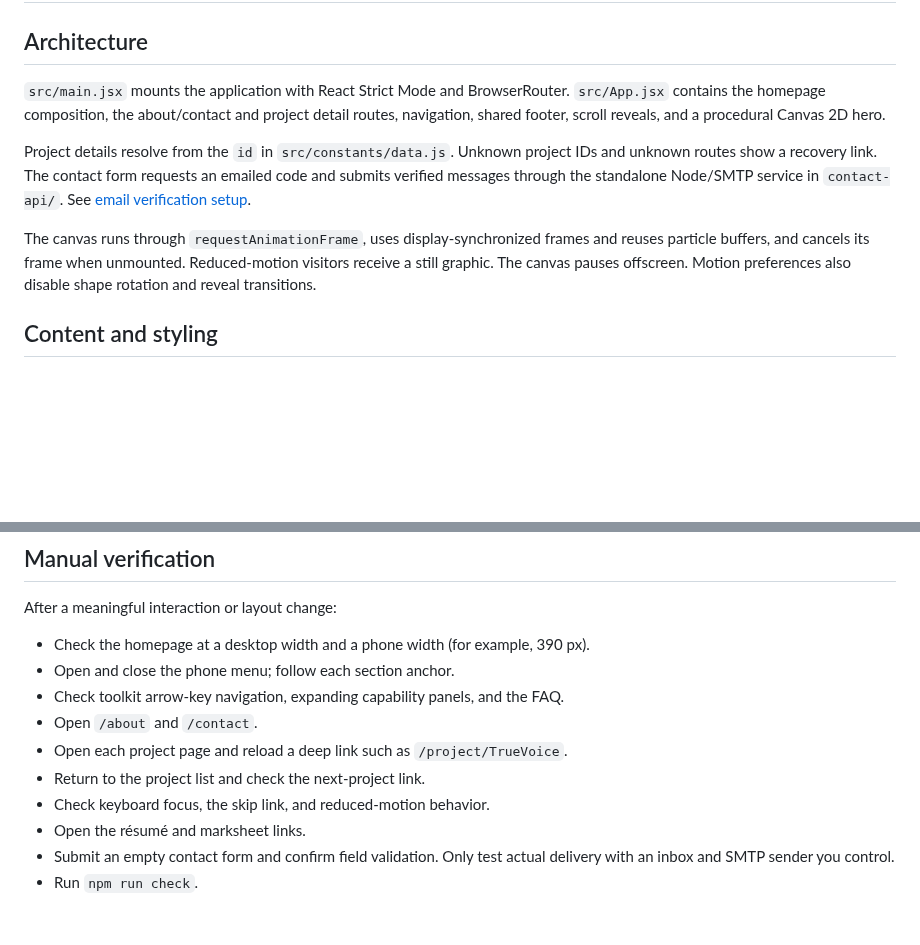
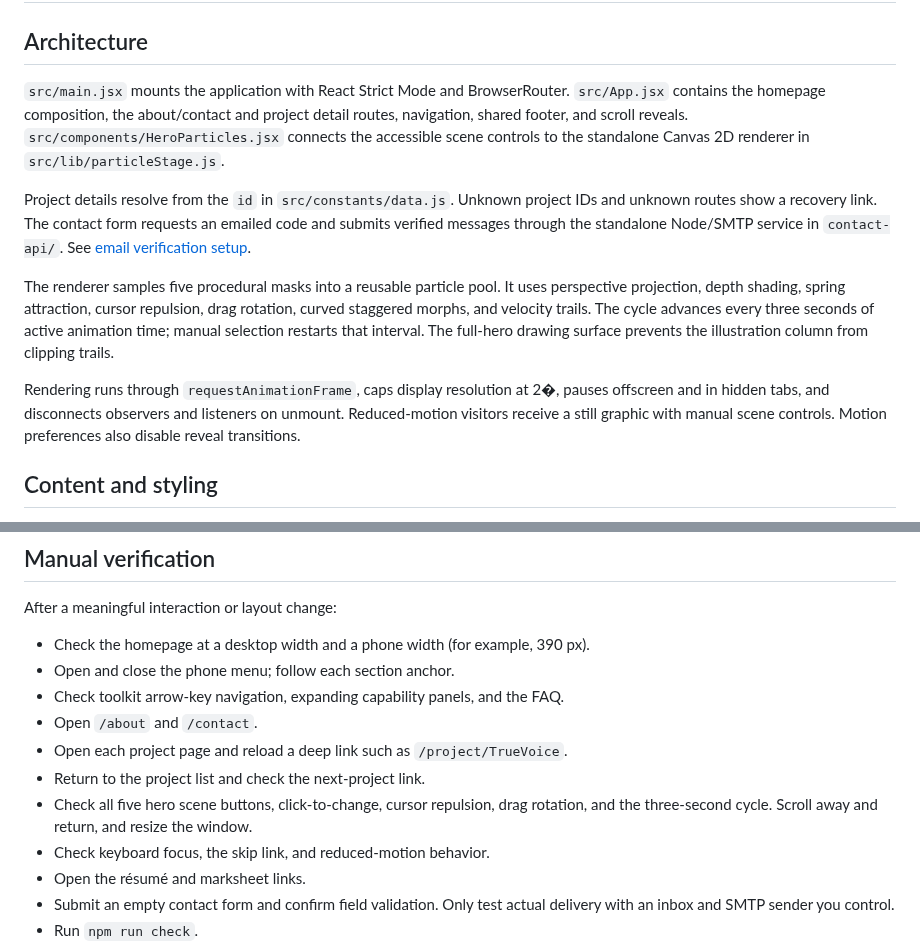
Before and after one commit to VJ-veshwikjain2215/Veshwik-Jain-portfolio, a Markdown page: docs/DEVELOPMENT.md, 2 parts joined by grey strips. GitHub-like rendering; blank space fills up the shorter version.

```diff
--- a/docs/DEVELOPMENT.md
+++ b/docs/DEVELOPMENT.md
@@ -2,11 +2,13 @@
 
 ## Architecture
 
-`src/main.jsx` mounts the application with React Strict Mode and BrowserRouter. `src/App.jsx` contains the homepage composition, the about/contact and project detail routes, navigation, shared footer, scroll reveals, and a procedural Canvas 2D hero.
+`src/main.jsx` mounts the application with React Strict Mode and BrowserRouter. `src/App.jsx` contains the homepage composition, the about/contact and project detail routes, navigation, shared footer, and scroll reveals. `src/components/HeroParticles.jsx` connects the accessible scene controls to the standalone Canvas 2D renderer in `src/lib/particleStage.js`.
 
 Project details resolve from the `id` in `src/constants/data.js`. Unknown project IDs and unknown routes show a recovery link. The contact form requests an emailed code and submits verified messages through the standalone Node/SMTP service in `contact-api/`. See [email verification setup](EMAIL-VERIFICATION.md).
 
-The canvas runs through `requestAnimationFrame`, uses display-synchronized frames and reuses particle buffers, and cancels its frame when unmounted. Reduced-motion visitors receive a still graphic. The canvas pauses offscreen. Motion preferences also disable shape rotation and reveal transitions.
+The renderer samples five procedural masks into a reusable particle pool. It uses perspective projection, depth shading, spring attraction, cursor repulsion, drag rotation, curved staggered morphs, and velocity trails. The cycle advances every three seconds of active animation time; manual selection restarts that interval. The full-hero drawing surface prevents the illustration column from clipping trails.
+
+Rendering runs through `requestAnimationFrame`, caps display resolution at 2�, pauses offscreen and in hidden tabs, and disconnects observers and listeners on unmount. Reduced-motion visitors receive a still graphic with manual scene controls. Motion preferences also disable reveal transitions.
 
 ## Content and styling
 
@@ -24,6 +26,7 @@ After a meaningful interaction or layout change:
 - Open `/about` and `/contact`.
 - Open each project page and reload a deep link such as `/project/TrueVoice`.
 - Return to the project list and check the next-project link.
+- Check all five hero scene buttons, click-to-change, cursor repulsion, drag rotation, and the three-second cycle. Scroll away and return, and resize the window.
 - Check keyboard focus, the skip link, and reduced-motion behavior.
 - Open the résumé and marksheet links.
 - Submit an empty contact form and confirm field validation. Only test actual delivery with an inbox and SMTP sender you control.
```
Also changed, not shown: README.md (+1 -1 lines), docs/REDESIGN.md (+6 -0 lines), docs/images/desktop.png, 4 other files.
